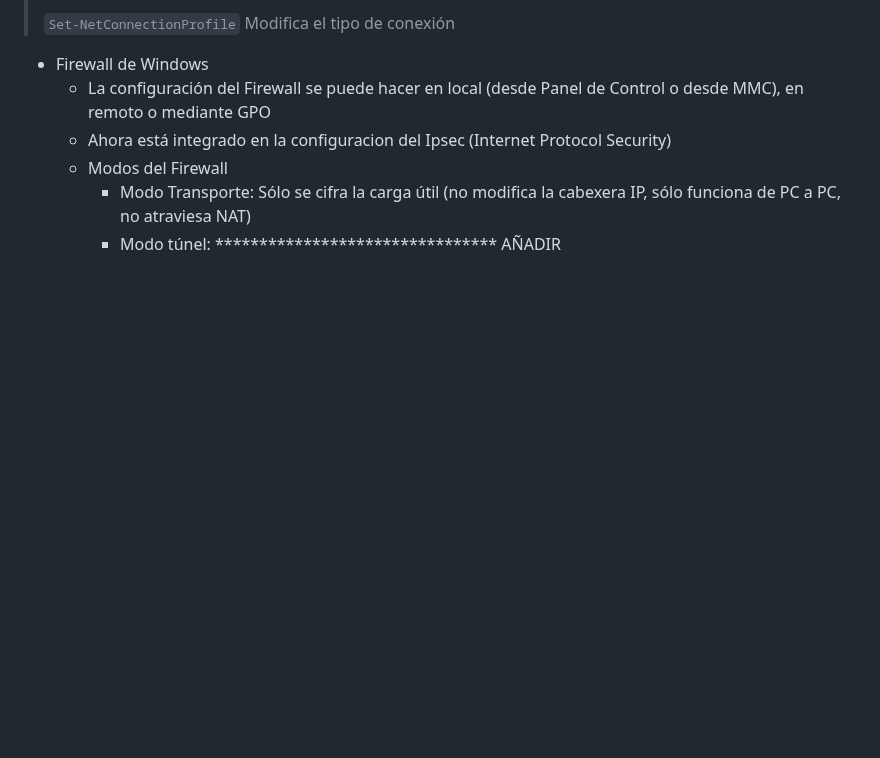
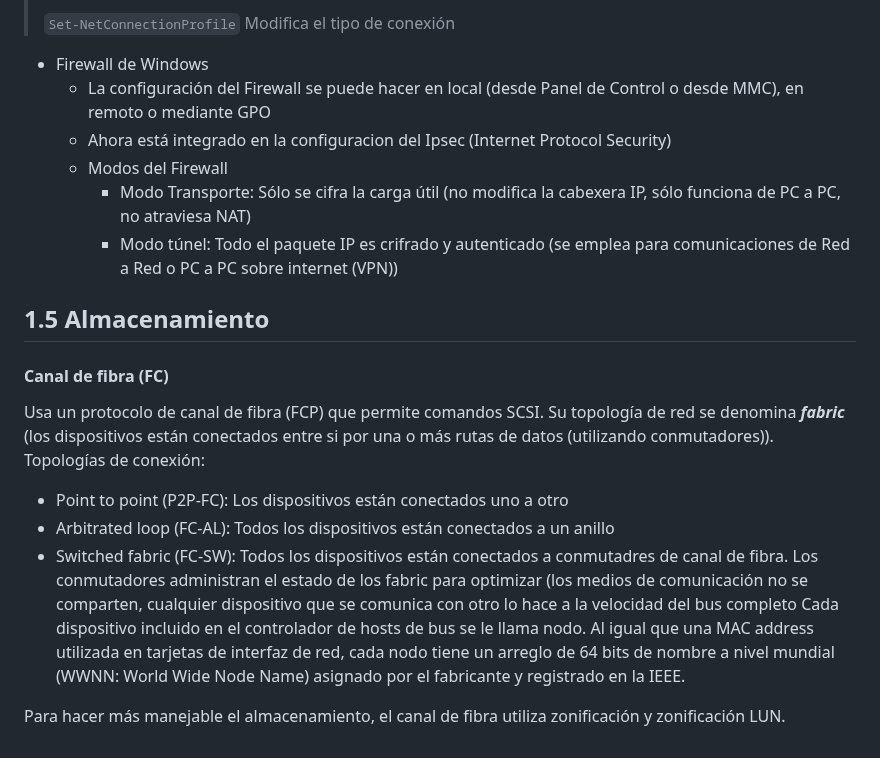
Before and after one commit to 13sauca13/PRG, a Markdown page: MF3.2 Admin redes/Apuntes.md, the part around the change. Drawn GitHub-style; blank space fills up the shorter version.

```diff
--- a/MF3.2 Admin redes/Apuntes.md
+++ b/MF3.2 Admin redes/Apuntes.md
@@ -77,4 +77,17 @@ Proceso de instalación:
     + Ahora está integrado en la configuracion del Ipsec (Internet Protocol Security)
     + Modos del Firewall
       + Modo Transporte: Sólo se cifra la carga útil (no modifica la cabexera IP, sólo funciona de PC a PC, no atraviesa NAT)
-      + Modo túnel: ******************************** AÑADIR
+      + Modo túnel: Todo el paquete IP es crifrado y autenticado (se emplea para comunicaciones de Red a Red o PC a PC sobre internet (VPN))
+
+## 1.5 Almacenamiento
+
+#### Canal de fibra (FC)
+Usa un protocolo de canal de fibra (FCP) que permite comandos SCSI. Su topología de red se denomina ***fabric*** (los dispositivos están conectados entre si por una o más rutas de datos (utilizando conmutadores)). Topologías de conexión:
++ Point to point (P2P-FC): Los dispositivos están conectados uno a otro
++ Arbitrated loop (FC-AL): Todos los dispositivos están conectados a un anillo
++ Switched fabric (FC-SW): Todos los dispositivos están conectados a conmutadres de canal de fibra. Los conmutadores administran el estado de los fabric para optimizar (los medios de comunicación no se comparten, cualquier dispositivo que se comunica con otro lo hace a la velocidad del bus completo
+Cada dispositivo incluido en el controlador de hosts de bus se le llama nodo. Al igual que una MAC address
+utilizada en tarjetas de interfaz de red, cada nodo tiene un arreglo de 64 bits de nombre a nivel mundial
+(WWNN: World Wide Node Name) asignado por el fabricante y registrado en la IEEE.
+
+Para hacer más manejable el almacenamiento, el canal de fibra utiliza zonificación y zonificación LUN.
```
